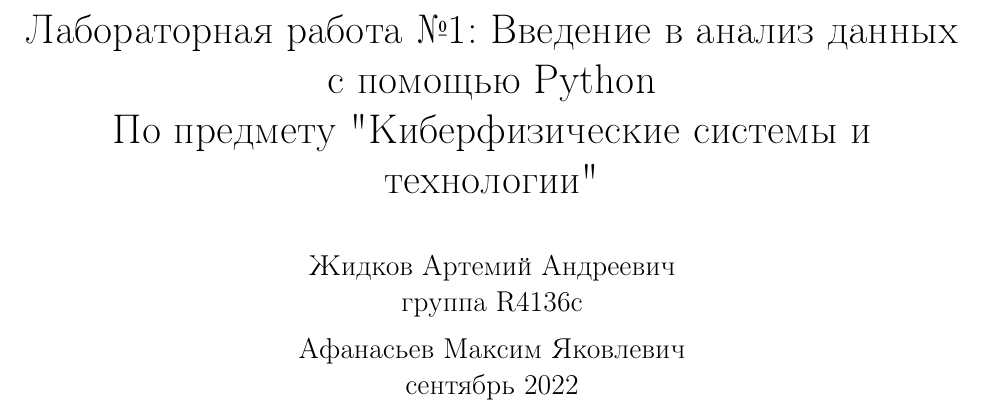
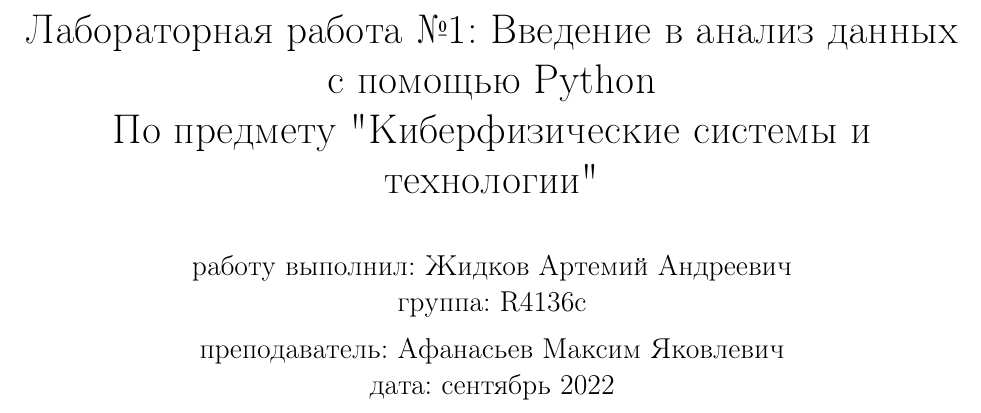
Before and after one commit to d3dx13/CyberPhysical-Systems-and-Technologies-2022, a LaTeX document (lab1/lab1.tex): part of page 1 of 11, cut so that both start at the same text. Compiled offline with pdfLaTeX.

Commit message:
lab1 - latex->pdf

```diff
--- a/lab1/lab1.tex
+++ b/lab1/lab1.tex
@@ -388,8 +388,8 @@
 \begin{document}
 
     \title{Лабораторная работа №1: Введение в анализ данных с помощью Python \\ По предмету "Киберфизические системы и технологии"}
-    \author{Жидков Артемий Андреевич \\ группа R4136с}
-    \date{Афанасьев Максим Яковлевич \\ сентябрь 2022}
+    \author{работу выполнил: Жидков Артемий Андреевич \\ группа: R4136с}
+    \date{преподаватель: Афанасьев Максим Яковлевич \\ дата: сентябрь 2022}
     \maketitle
 
 
```
Also changed, not shown: lab1/lab1 - Отчёт Жидков А.А. R4136с.pdf.
